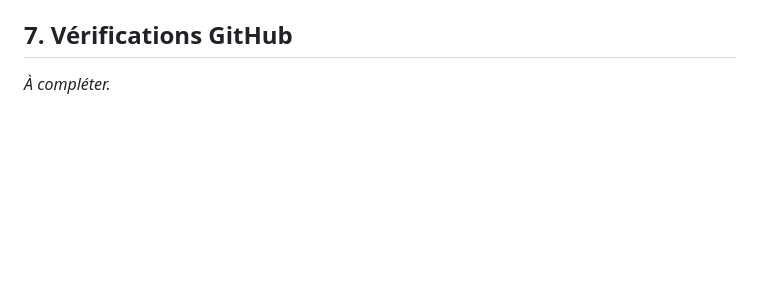
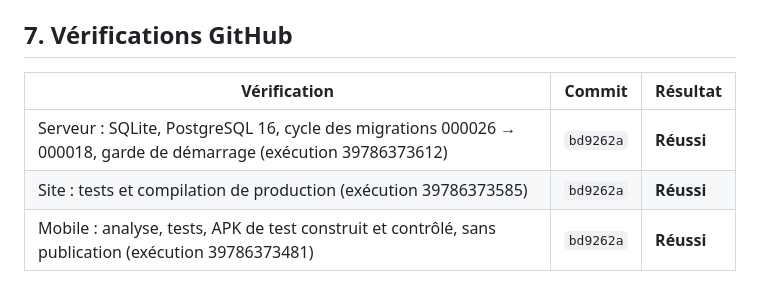
Before and after one commit to Bachirsarr123/senagrilink, a Markdown page: docs/refonte/2026-10-lot12-compte-rendu.md, the part around the change. GitHub-like rendering; blank space fills up the shorter version.

Commit message:
docs(lot12): résultats des vérifications GitHub

```diff
--- a/docs/refonte/2026-10-lot12-compte-rendu.md
+++ b/docs/refonte/2026-10-lot12-compte-rendu.md
@@ -91,4 +91,8 @@ Le parcours dans le navigateur vérifie :
 
 ## 7. Vérifications GitHub
 
-*À compléter.*
+| Vérification | Commit | Résultat |
+|---|---|---|
+| Serveur : SQLite, PostgreSQL 16, cycle des migrations 000026 → 000018, garde de démarrage (exécution 39786373612) | `bd9262a` | **Réussi** |
+| Site : tests et compilation de production (exécution 39786373585) | `bd9262a` | **Réussi** |
+| Mobile : analyse, tests, APK de test construit et contrôlé, sans publication (exécution 39786373481) | `bd9262a` | **Réussi** |
```
